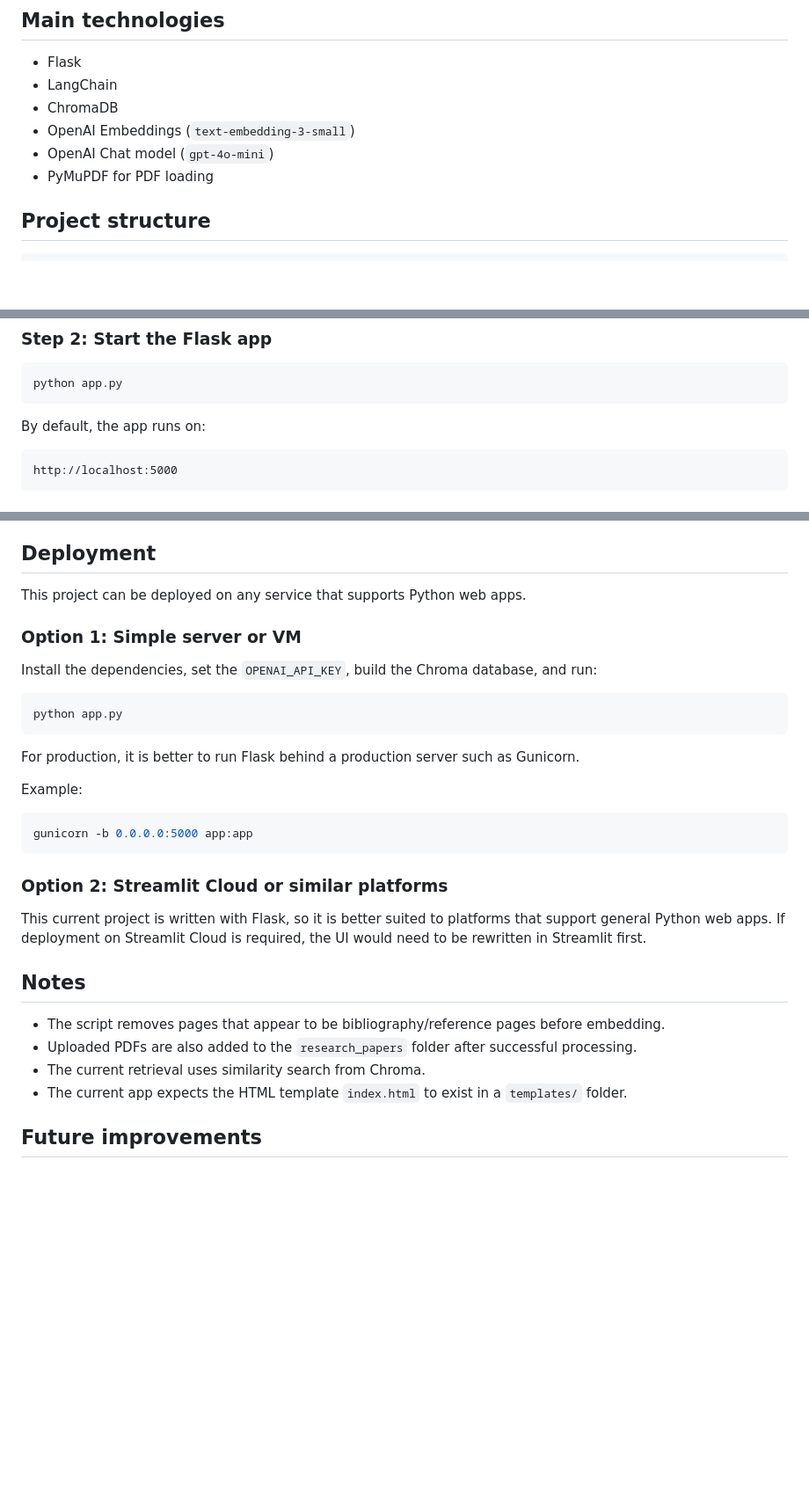
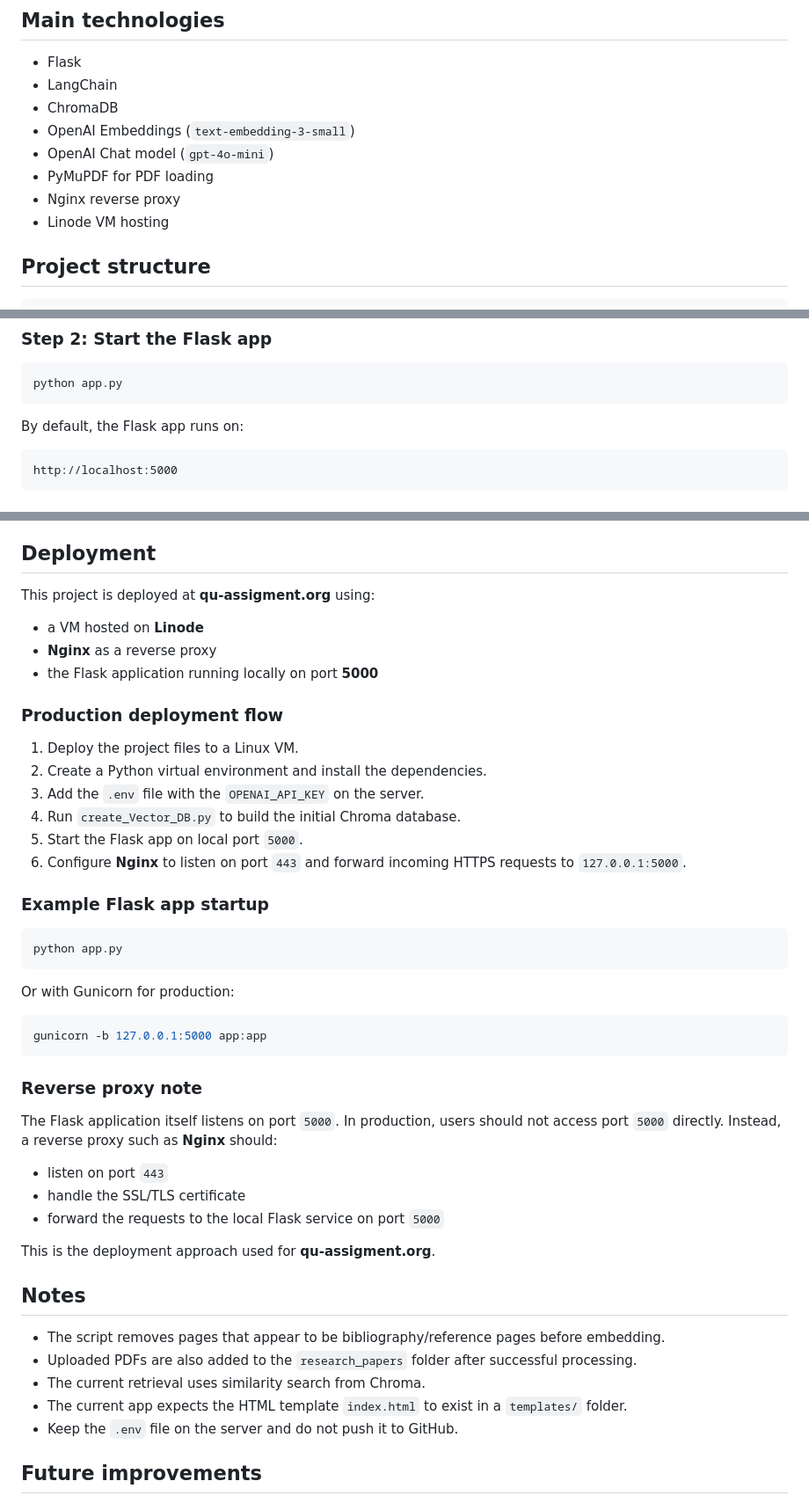
Before and after one commit to faisal-fa094424/683-assigment2-deploy, a Markdown page: README.md, 3 parts joined by grey strips. Shown at 88% size. Rendered like a GitHub page; blank space fills up the shorter version.

````diff
--- a/README.md
+++ b/README.md
@@ -33,6 +33,8 @@ The app also supports different explanation levels in the prompt, so answers can
 - OpenAI Embeddings (`text-embedding-3-small`)
 - OpenAI Chat model (`gpt-4o-mini`)
 - PyMuPDF for PDF loading
+- Nginx reverse proxy
+- Linode VM hosting
 
 ## Project structure
 
@@ -99,7 +101,7 @@ This will read all PDFs from `research_papers/` and create a fresh Chroma databa
 python app.py
 ```
 
-By default, the app runs on:
+By default, the Flask app runs on:
 
 ```text
 http://localhost:5000
@@ -115,28 +117,43 @@ http://localhost:5000
 
 ## Deployment
 
-This project can be deployed on any service that supports Python web apps.
+This project is deployed at **qu-assigment.org** using:
 
-### Option 1: Simple server or VM
+- a VM hosted on **Linode**
+- **Nginx** as a reverse proxy
+- the Flask application running locally on port **5000**
 
-Install the dependencies, set the `OPENAI_API_KEY`, build the Chroma database, and run:
+### Production deployment flow
+
+1. Deploy the project files to a Linux VM.
+2. Create a Python virtual environment and install the dependencies.
+3. Add the `.env` file with the `OPENAI_API_KEY` on the server.
+4. Run `create_Vector_DB.py` to build the initial Chroma database.
+5. Start the Flask app on local port `5000`.
+6. Configure **Nginx** to listen on port `443` and forward incoming HTTPS requests to `127.0.0.1:5000`.
+
+### Example Flask app startup
 
 ```bash
 python app.py
 ```
 
-For production, it is better to run Flask behind a production server such as Gunicorn.
-
-Example:
+Or with Gunicorn for production:
 
 ```bash
-gunicorn -b 0.0.0.0:5000 app:app
+gunicorn -b 127.0.0.1:5000 app:app
 ```
 
-### Option 2: Streamlit Cloud or similar platforms
+### Reverse proxy note
 
-This current project is written with Flask, so it is better suited to platforms that support general Python web apps.
-If deployment on Streamlit Cloud is required, the UI would need to be rewritten in Streamlit first.
+The Flask application itself listens on port `5000`.
+In production, users should not access port `5000` directly. Instead, a reverse proxy such as **Nginx** should:
+
+- listen on port `443`
+- handle the SSL/TLS certificate
+- forward the requests to the local Flask service on port `5000`
+
+This is the deployment approach used for **qu-assigment.org**.
 
 ## Notes
 
@@ -144,6 +161,7 @@ If deployment on Streamlit Cloud is required, the UI would need to be rewritten
 - Uploaded PDFs are also added to the `research_papers` folder after successful processing.
 - The current retrieval uses similarity search from Chroma.
 - The current app expects the HTML template `index.html` to exist in a `templates/` folder.
+- Keep the `.env` file on the server and do not push it to GitHub.
 
 ## Future improvements
 
````
